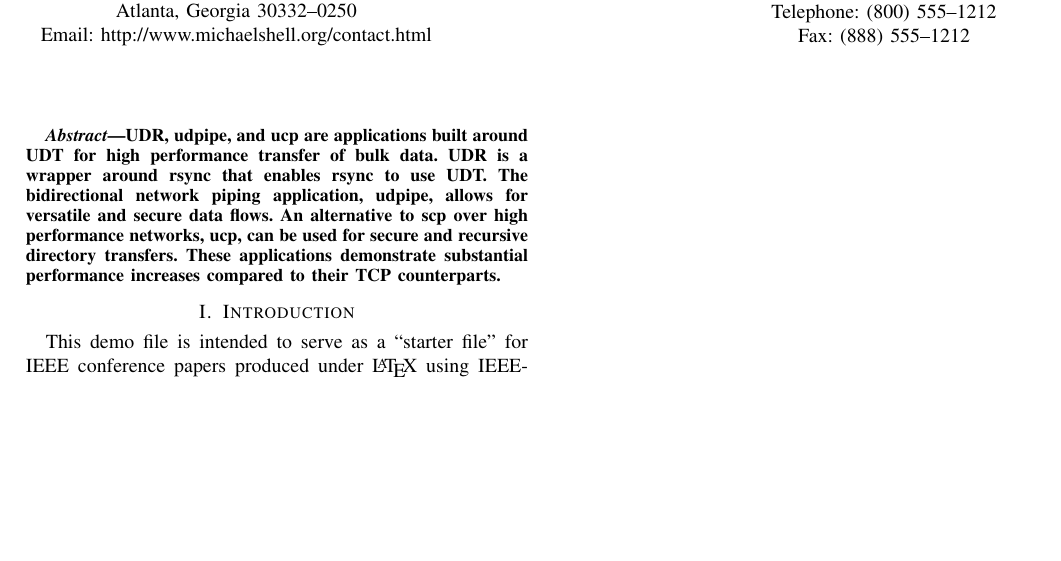
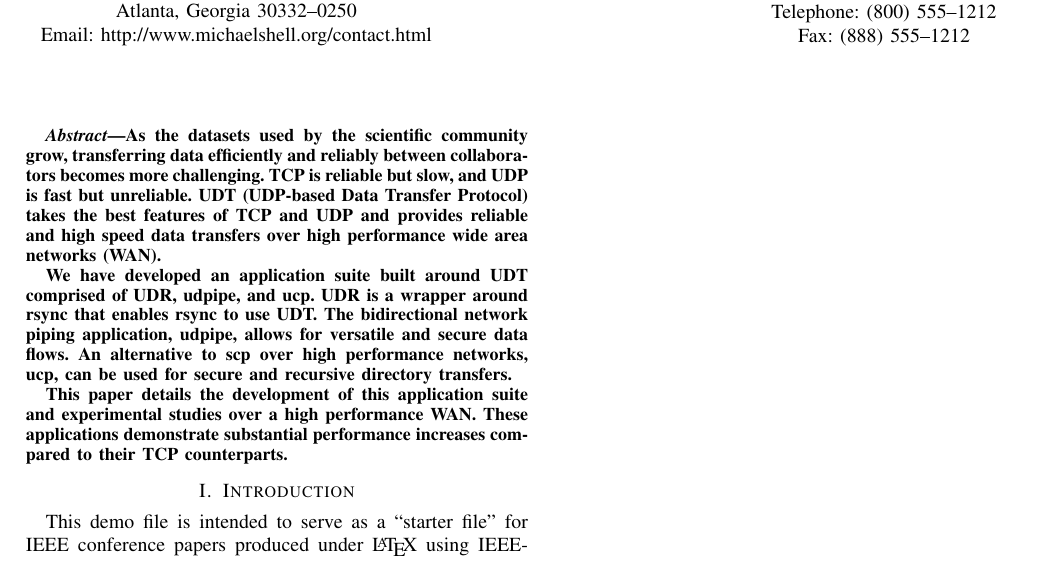
Before and after one commit to millerjs/SC2014_Paper, a LaTeX paper (sc_2014.tex): part of the page, cut so that both start at the same text, the shorter picture padded with empty space. Compiled offline with pdfLaTeX.

```diff
--- a/sc_2014.tex
+++ b/sc_2014.tex
@@ -350,19 +350,34 @@
 \begin{abstract}
 %\boldmath
 
+%% Big data is getting bigger day by day. Our scientific community needs
+%% to store, access and transfer these large amounts for their
+%% experimental studies. One of the biggest challenge face by the network
+%% scientists is to device mechanisms for moving data over high speed
+%% wide area networks efficiently and reliably.
 
+%% Motivation
 
+As the datasets used by the scientific community grow, transferring
+data efficiently and reliably between collaborators becomes more
+challenging. TCP is reliable but slow, and UDP is fast but
+unreliable. UDT (UDP-based Data Transfer Protocol) takes the best
+features of TCP and UDP and provides reliable and high speed data
+transfers over high performance wide area networks (WAN).
 
-UDR, udpipe, and ucp are applications built around UDT for high
-performance transfer of bulk data.  UDR is a wrapper around rsync that
-enables rsync to use UDT. The bidirectional network piping
-application, udpipe, allows for versatile and secure data flows. An
-alternative to scp over high performance networks, ucp, can be used
-for secure and recursive directory transfers. These applications
+We have developed an application suite built around UDT comprised of
+UDR, udpipe, and ucp.  UDR is a wrapper around rsync that enables
+rsync to use UDT. The bidirectional network piping application,
+udpipe, allows for versatile and secure data flows. An alternative to
+scp over high performance networks, ucp, can be used for secure and
+recursive directory transfers.
+
+This paper details the development of this application suite and
+experimental studies over a high performance WAN.  These applications
 demonstrate substantial performance increases compared to their TCP
 counterparts.
 
-
+%% for high performance data transfer
 
 
 \end{abstract}
```
